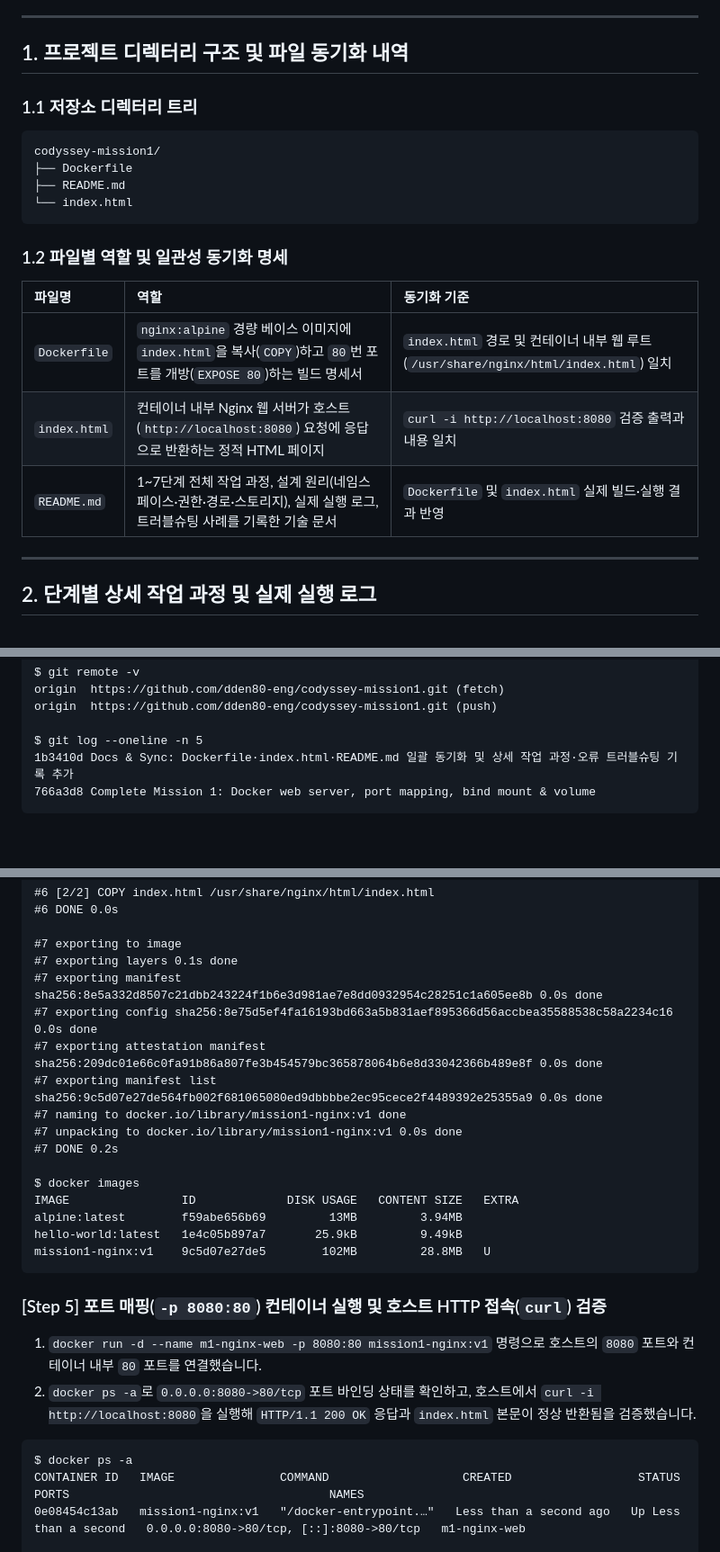
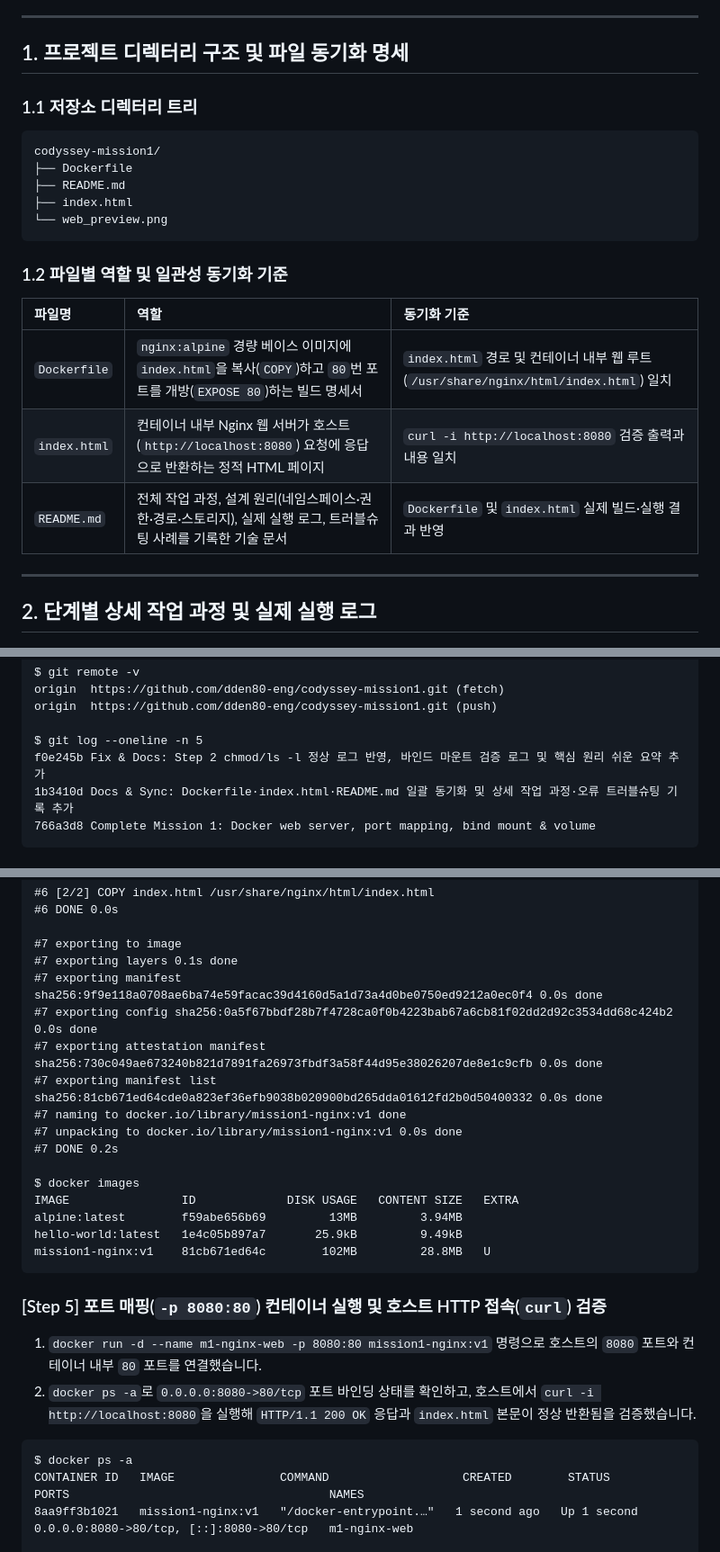
Before and after one commit to dden80-eng/codyssey-mission1, a Markdown page: README.md, 3 parts joined by grey strips. Shown at 90% size. Drawn GitHub-style; blank space fills up the shorter version.

````diff
--- a/README.md
+++ b/README.md
@@ -11,22 +11,23 @@ Linux CLI 기반 작업 디렉터리 및 파일 권한 제어, Git 원격 저장
 
 ---
 
-## 1. 프로젝트 디렉터리 구조 및 파일 동기화 내역
+## 1. 프로젝트 디렉터리 구조 및 파일 동기화 명세
 
 ### 1.1 저장소 디렉터리 트리
 ```text
 codyssey-mission1/
 ├── Dockerfile
 ├── README.md
-└── index.html
+├── index.html
+└── web_preview.png
 ```
 
-### 1.2 파일별 역할 및 일관성 동기화 명세
+### 1.2 파일별 역할 및 일관성 동기화 기준
 | 파일명 | 역할 | 동기화 기준 |
 | :--- | :--- | :--- |
 | `Dockerfile` | `nginx:alpine` 경량 베이스 이미지에 `index.html`을 복사(`COPY`)하고 `80`번 포트를 개방(`EXPOSE 80`)하는 빌드 명세서 | `index.html` 경로 및 컨테이너 내부 웹 루트(`/usr/share/nginx/html/index.html`) 일치 |
 | `index.html` | 컨테이너 내부 Nginx 웹 서버가 호스트(`http://localhost:8080`) 요청에 응답으로 반환하는 정적 HTML 페이지 | `curl -i http://localhost:8080` 검증 출력과 내용 일치 |
-| `README.md` | 1~7단계 전체 작업 과정, 설계 원리(네임스페이스·권한·경로·스토리지), 실제 실행 로그, 트러블슈팅 사례를 기록한 기술 문서 | `Dockerfile` 및 `index.html` 실제 빌드·실행 결과 반영 |
+| `README.md` | 전체 작업 과정, 설계 원리(네임스페이스·권한·경로·스토리지), 실제 실행 로그, 트러블슈팅 사례를 기록한 기술 문서 | `Dockerfile` 및 `index.html` 실제 빌드·실행 결과 반영 |
 
 ---
 
@@ -67,6 +68,7 @@ origin	https://github.com/dden80-eng/codyssey-mission1.git (fetch)
 origin	https://github.com/dden80-eng/codyssey-mission1.git (push)
 
 $ git log --oneline -n 5
+f0e245b Fix & Docs: Step 2 chmod/ls -l 정상 로그 반영, 바인드 마운트 검증 로그 및 핵심 원리 쉬운 요약 추가
 1b3410d Docs & Sync: Dockerfile·index.html·README.md 일괄 동기화 및 상세 작업 과정·오류 트러블슈팅 기록 추가
 766a3d8 Complete Mission 1: Docker web server, port mapping, bind mount & volume
 ```
@@ -171,10 +173,10 @@ $ docker build --no-cache -t mission1-nginx:v1 .
 
 #7 exporting to image
 #7 exporting layers 0.1s done
-#7 exporting manifest sha256:8e5a332d8507c21dbb243224f1b6e3d981ae7e8dd0932954c28251c1a605ee8b 0.0s done
-#7 exporting config sha256:8e75d5ef4fa16193bd663a5b831aef895366d56accbea35588538c58a2234c16 0.0s done
-#7 exporting attestation manifest sha256:209dc01e66c0fa91b86a807fe3b454579bc365878064b6e8d33042366b489e8f 0.0s done
-#7 exporting manifest list sha256:9c5d07e27de564fb002f681065080ed9dbbbbe2ec95cece2f4489392e25355a9 0.0s done
+#7 exporting manifest sha256:9f9e118a0708ae6ba74e59facac39d4160d5a1d73a4d0be0750ed9212a0ec0f4 0.0s done
+#7 exporting config sha256:0a5f67bbdf28b7f4728ca0f0b4223bab67a6cb81f02dd2d92c3534dd68c424b2 0.0s done
+#7 exporting attestation manifest sha256:730c049ae673240b821d7891fa26973fbdf3a58f44d95e38026207de8e1c9cfb 0.0s done
+#7 exporting manifest list sha256:81cb671ed64cde0a823ef36efb9038b020900bd265dda01612fd2b0d50400332 0.0s done
 #7 naming to docker.io/library/mission1-nginx:v1 done
 #7 unpacking to docker.io/library/mission1-nginx:v1 0.0s done
 #7 DONE 0.2s
@@ -183,7 +185,7 @@ $ docker images
 IMAGE                ID             DISK USAGE   CONTENT SIZE   EXTRA
 alpine:latest        f59abe656b69         13MB         3.94MB
 hello-world:latest   1e4c05b897a7       25.9kB         9.49kB
-mission1-nginx:v1    9c5d07e27de5        102MB         28.8MB   U
+mission1-nginx:v1    81cb671ed64c        102MB         28.8MB   U
 ```
 
 ### [Step 5] 포트 매핑(`-p 8080:80`) 컨테이너 실행 및 호스트 HTTP 접속(`curl`) 검증
@@ -191,8 +193,8 @@ mission1-nginx:v1    9c5d07e27de5        102MB         28.8MB   U
 2. `docker ps -a`로 `0.0.0.0:8080->80/tcp` 포트 바인딩 상태를 확인하고, 호스트에서 `curl -i http://localhost:8080`을 실행해 `HTTP/1.1 200 OK` 응답과 `index.html` 본문이 정상 반환됨을 검증했습니다.
 ```text
 $ docker ps -a
-CONTAINER ID   IMAGE               COMMAND                   CREATED                  STATUS                  PORTS                                     NAMES
-0e08454c13ab   mission1-nginx:v1   "/docker-entrypoint.…"   Less than a second ago   Up Less than a second   0.0.0.0:8080->80/tcp, [::]:8080->80/tcp   m1-nginx-web
+CONTAINER ID   IMAGE               COMMAND                   CREATED        STATUS        PORTS                                     NAMES
+8aa9ff3b1021   mission1-nginx:v1   "/docker-entrypoint.…"   1 second ago   Up 1 second   0.0.0.0:8080->80/tcp, [::]:8080->80/tcp   m1-nginx-web
 
 $ curl -i http://localhost:8080
 HTTP/1.1 200 OK
````
Also changed, not shown: other parts of README.md (+32 -18 lines), web_preview.png (added).
